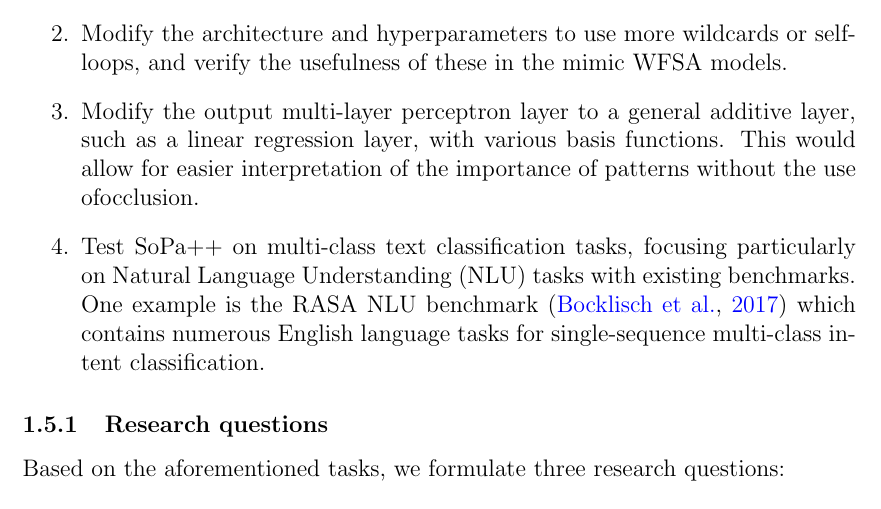
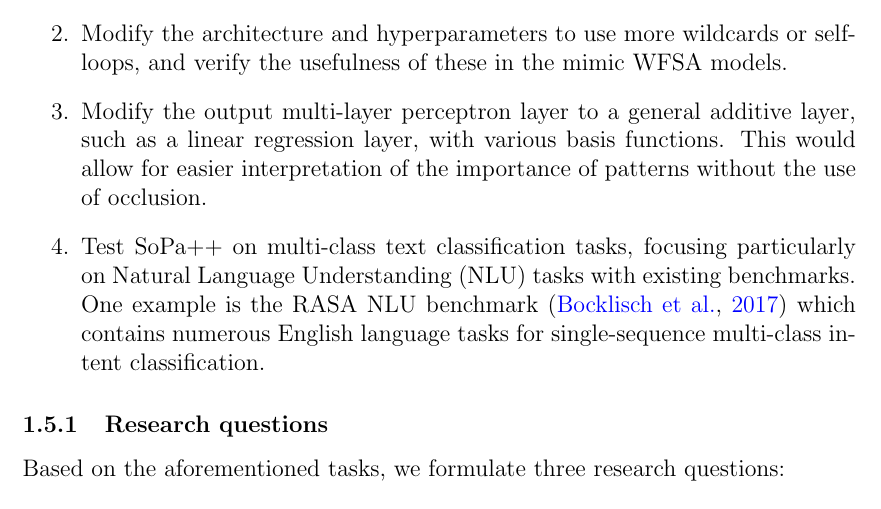
Before and after one commit to atreyasha/spp-explainability, a LaTeX paper (docs/proposal/main.tex, which reads docs/proposal/proposal.tex): part of page 6 of 8, cut so that both start at the same text. Compiled offline with pdfLaTeX.

Commit message:
Minor spellfix

```diff
--- a/docs/proposal/proposal.tex
+++ b/docs/proposal/proposal.tex
@@ -89,7 +89,7 @@ In response to the above limitations, we propose an extension to the SoPa archit
 \begin{enumerate}
   \item Leverage dynamic sub-word-level embeddings from recent advancements in Transformer-based language modeling.
   \item Modify the architecture and hyperparameters to use more wildcards or self-loops, and verify the usefulness of these in the mimic WFSA models.
-  \item Modify the output multi-layer perceptron layer to a general additive layer, such as a linear regression layer, with various basis functions. This would allow for easier interpretation of the importance of patterns without the use ofocclusion.
+  \item Modify the output multi-layer perceptron layer to a general additive layer, such as a linear regression layer, with various basis functions. This would allow for easier interpretation of the importance of patterns without the use of occlusion.
   \item Test SoPa++ on multi-class text classification tasks, focusing particularly on Natural Language Understanding (NLU) tasks with existing benchmarks. One example is the RASA NLU benchmark \citep{bocklisch2017rasa} which contains numerous English language tasks for single-sequence multi-class intent classification.
 \end{enumerate}
 
```
Also changed, not shown: docs/proposal/main.pdf.
